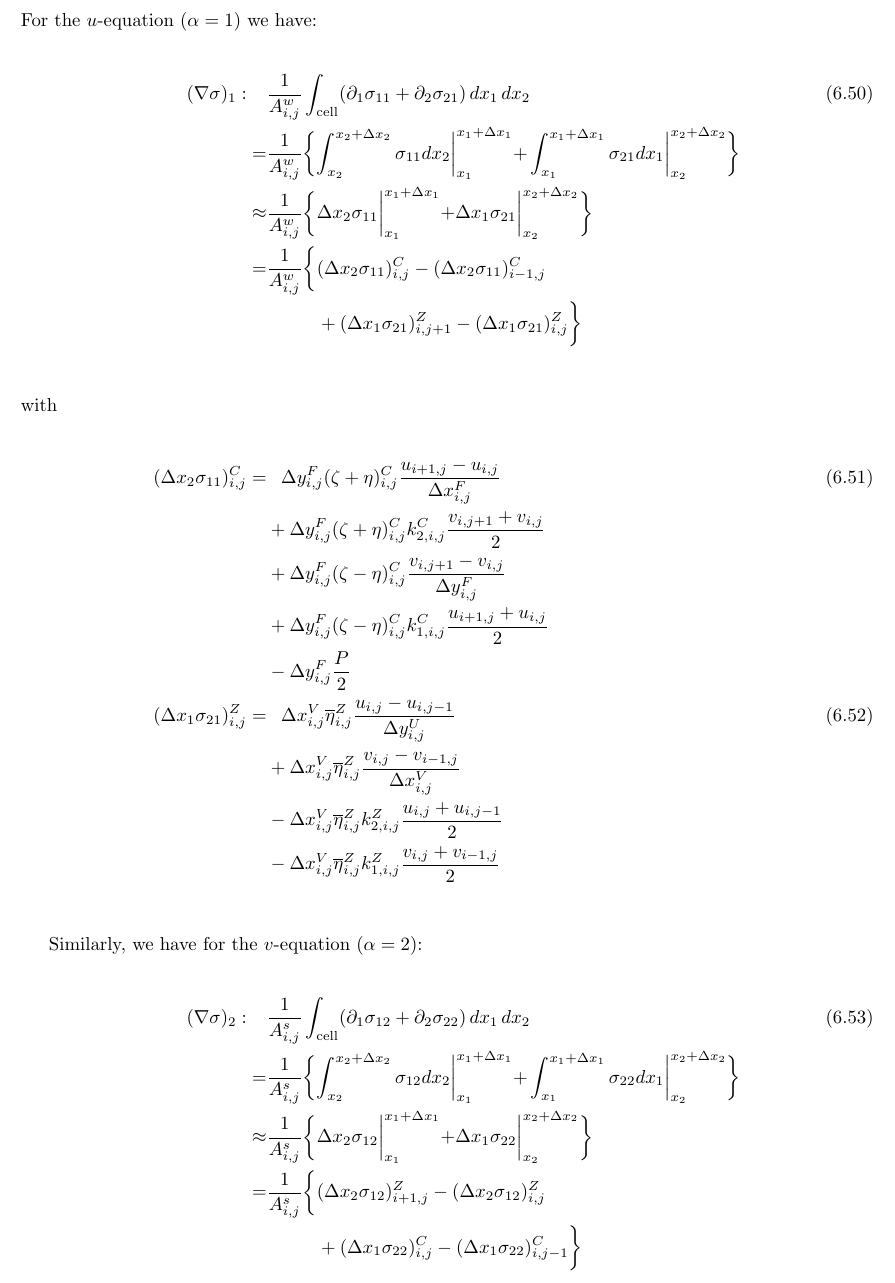
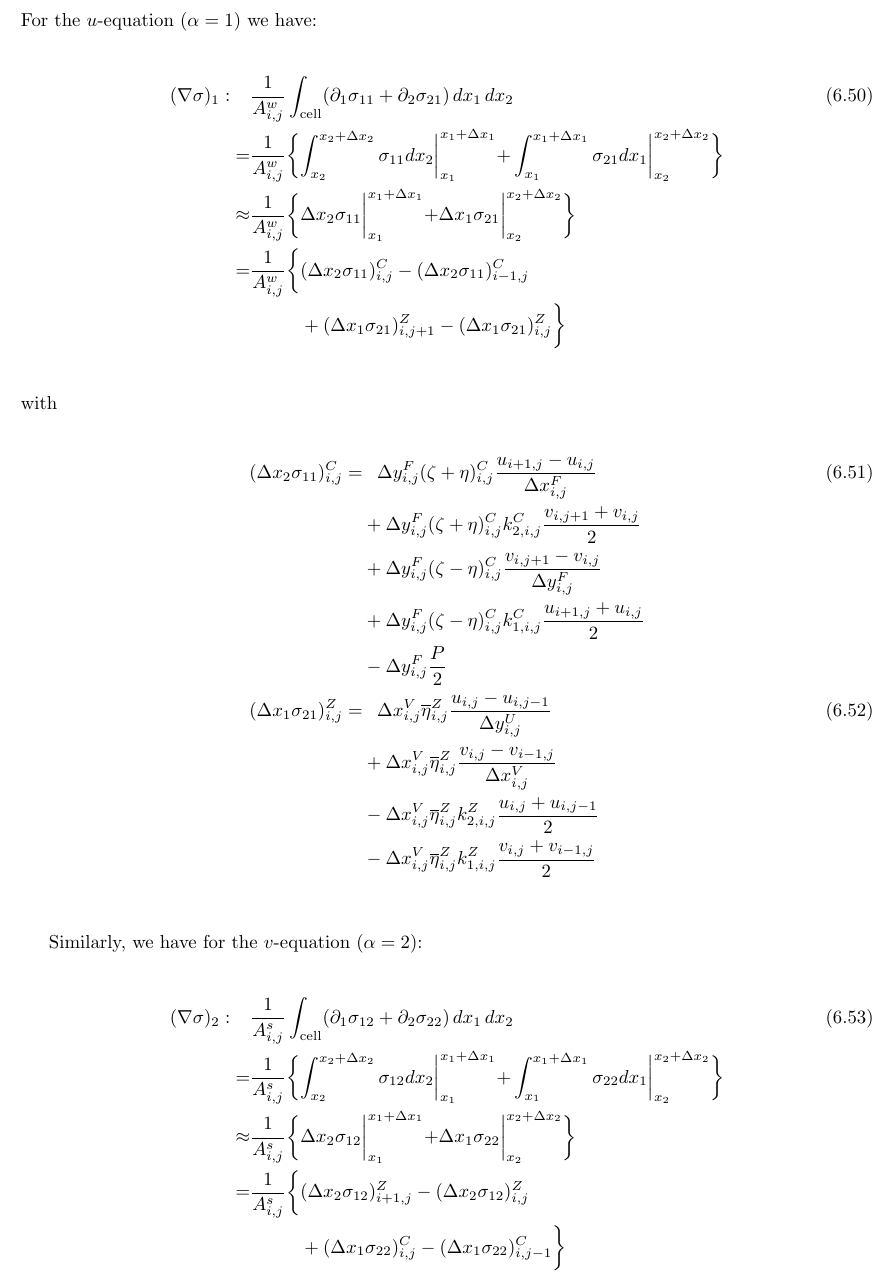
Before and after one commit to MITgcm/manual-archive, a LaTeX thesis (manual.tex, which reads s_phys_pkgs/text/seaice.tex): part of page 375 of 400, cut so that both start at the same text. Compiled offline with pdfLaTeX.

Commit message:
make life a little easier for latex2html by removing some intertext commands

```diff
--- a/s_phys_pkgs/text/seaice.tex
+++ b/s_phys_pkgs/text/seaice.tex
@@ -531,7 +531,9 @@ widths. For the $u$-equation ($\alpha=1$) we have:
   \phantom{=}& \phantom{\frac{1}{A_{i,j}^w} \biggl\{}
   + (\Delta{x}_1\sigma_{21})_{i,j+1}^Z - (\Delta{x}_1\sigma_{21})_{i,j}^Z
   \biggr\}
-  \intertext{with}
+\end{align}
+with
+\begin{align}
   (\Delta{x}_2\sigma_{11})_{i,j}^C =& \phantom{+}
   \Delta{y}_{i,j}^{F}(\zeta + \eta)^{C}_{i,j}
   \frac{u_{i+1,j}-u_{i,j}}{\Delta{x}_{i,j}^{F}} \\ \notag
@@ -573,7 +575,9 @@ Similarly, we have for the $v$-equation ($\alpha=2$):
   \phantom{=}& \phantom{\frac{1}{A_{i,j}^s} \biggl\{}
   + (\Delta{x}_1\sigma_{22})_{i,j}^C - (\Delta{x}_1\sigma_{22})_{i,j-1}^C
   \biggr\}
-  \intertext{with}
+\end{align}
+with
+\begin{align}
   (\Delta{x}_1\sigma_{12})_{i,j}^Z =& \phantom{+}
   \Delta{y}_{i,j}^{U}\overline{\eta}^{Z}_{i,j}
   \frac{u_{i,j}-u_{i,j-1}}{\Delta{y}_{i,j}^{U}}
```
Also changed, not shown: s_phys_pkgs/text/seaice.tex (4 more changed lines).
